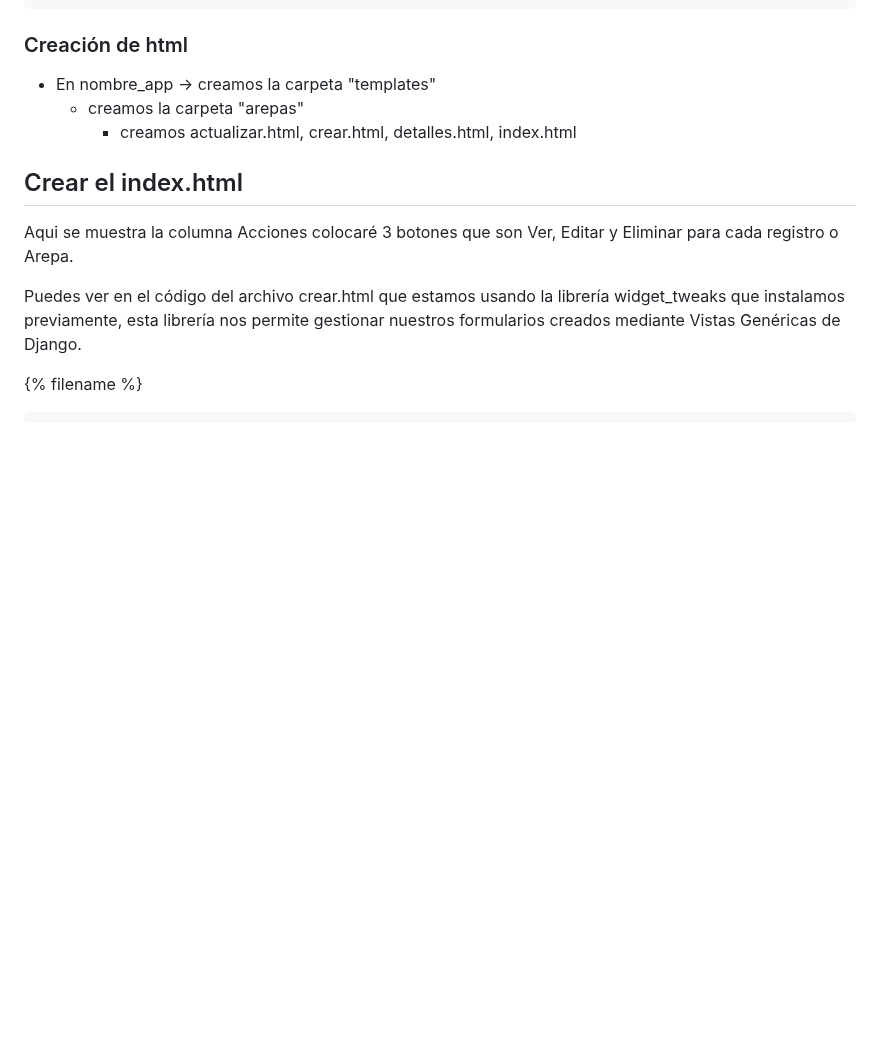
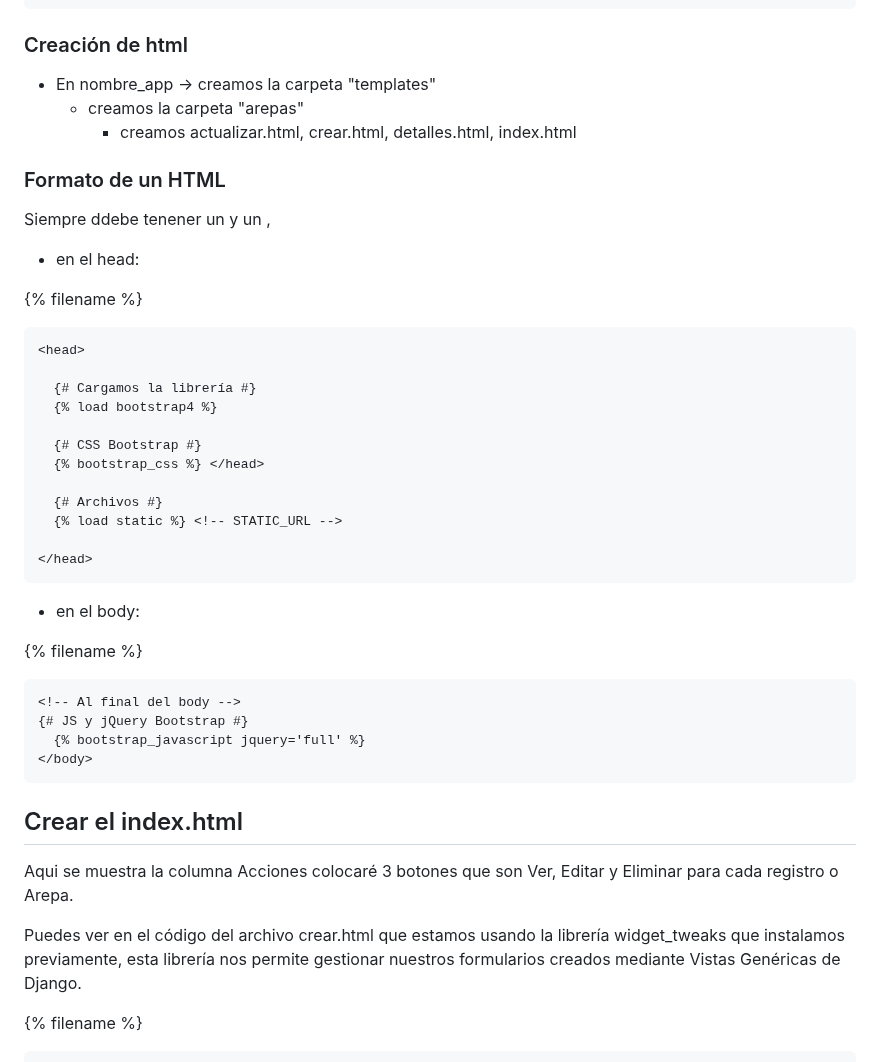
Before and after one commit to cgiohidalgo/cruddjango20241, a Markdown page: README.md, the part around the change. Rendered like a GitHub page; blank space fills up the shorter version.

```diff
--- a/README.md
+++ b/README.md
@@ -273,6 +273,36 @@ En el archivo settings.py:
     - creamos la carpeta "arepas"
         - creamos actualizar.html, crear.html, detalles.html, index.html
 
+### Formato de un HTML
+
+Siempre ddebe tenener un <head>  y un <body>,
+
+- en el head:
+
+{% filename %}
+
+    <head>
+
+      {# Cargamos la librería #}
+      {% load bootstrap4 %}
+
+      {# CSS Bootstrap #}
+      {% bootstrap_css %} </head>
+
+      {# Archivos #}
+      {% load static %} <!-- STATIC_URL -->
+
+    </head>
+
+- en el body:
+
+{% filename %}
+    <body>
+
+    <!-- Al final del body -->
+    {# JS y jQuery Bootstrap #}
+      {% bootstrap_javascript jquery='full' %}
+    </body>
 
 ## Crear el index.html
 
```
